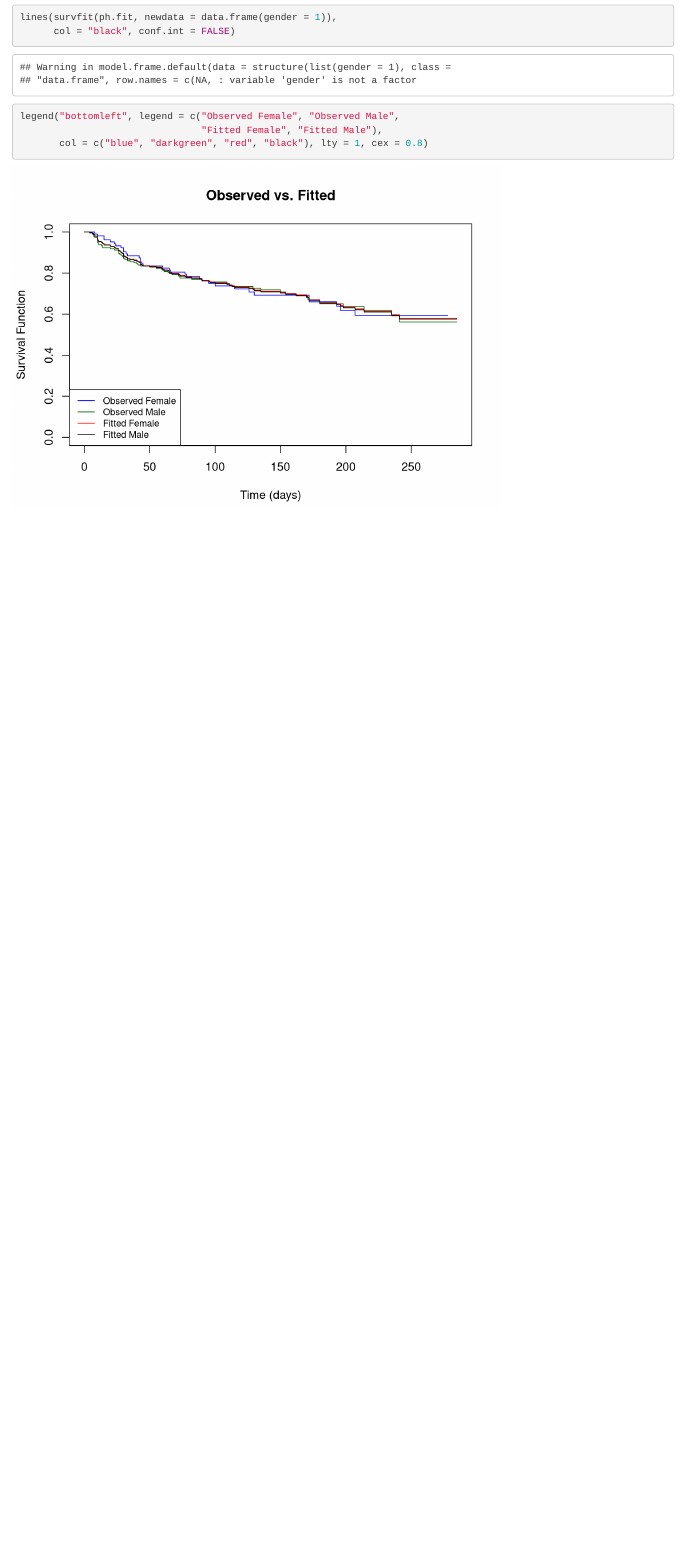
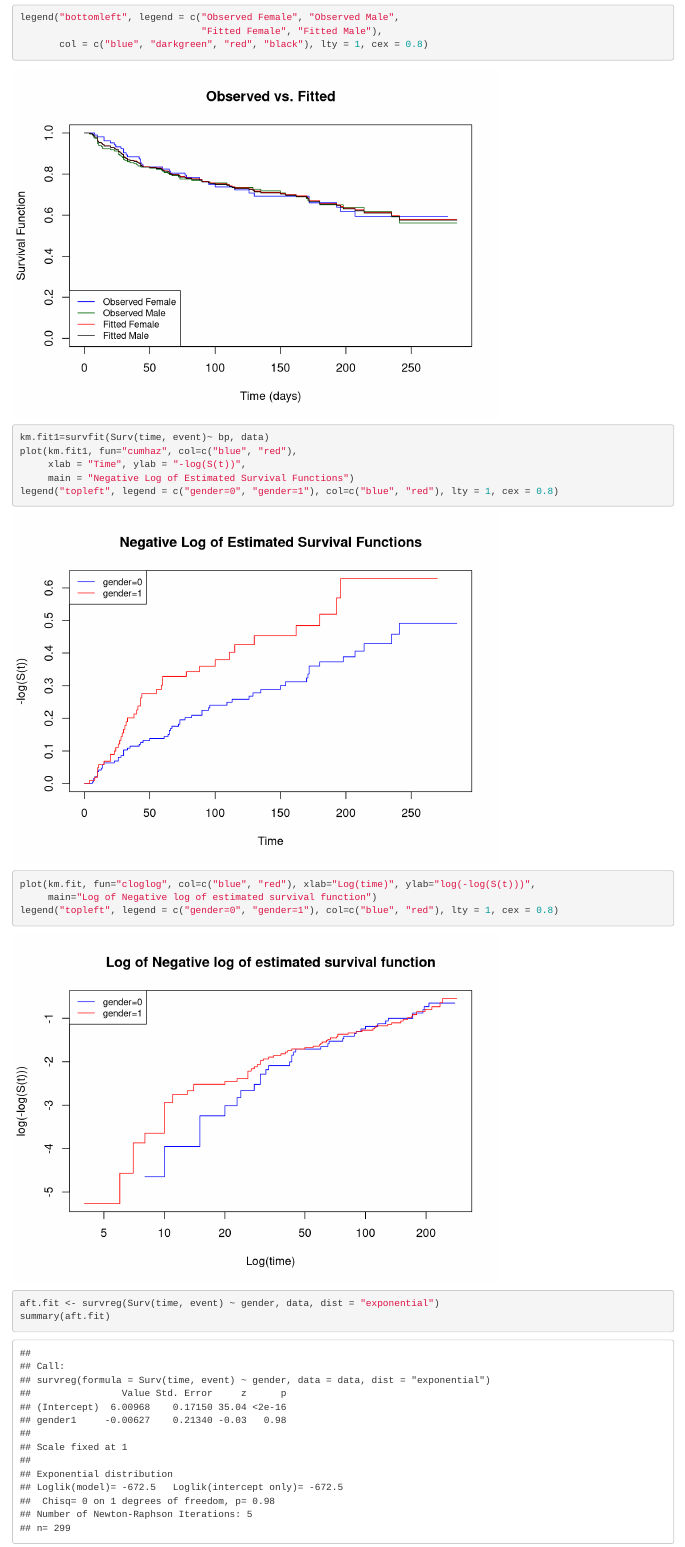
Before and after one commit to yhuan196/Heart_Failure, an R Markdown document (check assumption.Rmd): the page in a window 1100 px wide, from 1860 px down before the commit and from 1990 px down after it. Rendered offline with R 4.5, knitr and Pandoc, with nearby package versions; column names are cleaned by a stand-in for the janitor package.

Commit message:
adding AFT model

````diff
--- a/check assumption.Rmd
+++ b/check assumption.Rmd
@@ -45,3 +45,17 @@ legend("bottomleft", legend = c("Observed Female", "Observed Male",
                                 "Fitted Female", "Fitted Male"),
        col = c("blue", "darkgreen", "red", "black"), lty = 1, cex = 0.8)
 ```
+```{r}
+km.fit1=survfit(Surv(time, event)~ bp, data)
+plot(km.fit1, fun="cumhaz", col=c("blue", "red"),
+     xlab = "Time", ylab = "-log(S(t))",
+     main = "Negative Log of Estimated Survival Functions")
+legend("topleft", legend = c("gender=0", "gender=1"), col=c("blue", "red"), lty = 1, cex = 0.8)
+plot(km.fit, fun="cloglog", col=c("blue", "red"), xlab="Log(time)", ylab="log(-log(S(t)))",
+     main="Log of Negative log of estimated survival function")
+legend("topleft", legend = c("gender=0", "gender=1"), col=c("blue", "red"), lty = 1, cex = 0.8)
+```
+```{r}
+aft.fit <- survreg(Surv(time, event) ~ gender, data, dist = "exponential")
+summary(aft.fit)
+```
````
